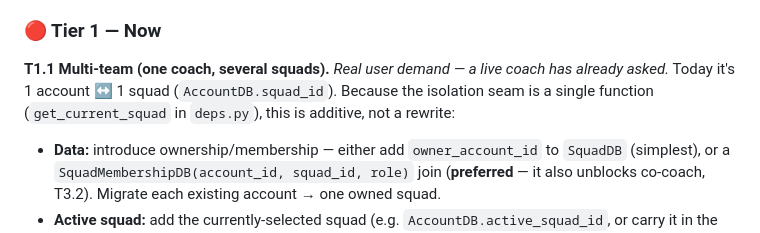
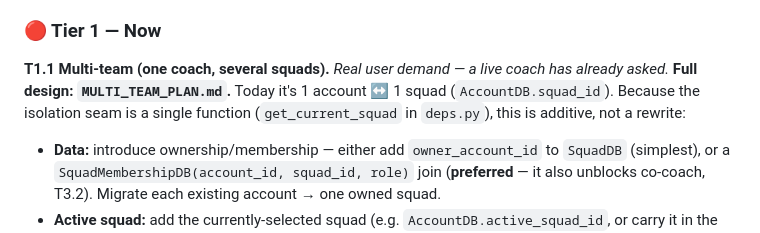
Before and after one commit to alasdair-carr-bluefruit/footballappproject, a Markdown page: DEVELOPMENT_PLAN.md, the part around the change. Rendered like a GitHub page.

```diff
--- a/DEVELOPMENT_PLAN.md
+++ b/DEVELOPMENT_PLAN.md
@@ -278,9 +278,9 @@ for any schema change.
 ### 🔴 Tier 1 — Now
 
 **T1.1 Multi-team (one coach, several squads).** *Real user demand — a live coach has
-already asked.* Today it's 1 account ↔ 1 squad (`AccountDB.squad_id`). Because the
-isolation seam is a single function (`get_current_squad` in `deps.py`), this is additive,
-not a rewrite:
+already asked.* **Full design: `MULTI_TEAM_PLAN.md`.** Today it's 1 account ↔ 1 squad
+(`AccountDB.squad_id`). Because the isolation seam is a single function
+(`get_current_squad` in `deps.py`), this is additive, not a rewrite:
 - **Data:** introduce ownership/membership — either add `owner_account_id` to `SquadDB`
   (simplest), or a `SquadMembershipDB(account_id, squad_id, role)` join (**preferred** —
   it also unblocks co-coach, T3.2). Migrate each existing account → one owned squad.
```
Also changed, not shown: MULTI_TEAM_PLAN.md (added, +220 -0 lines).
